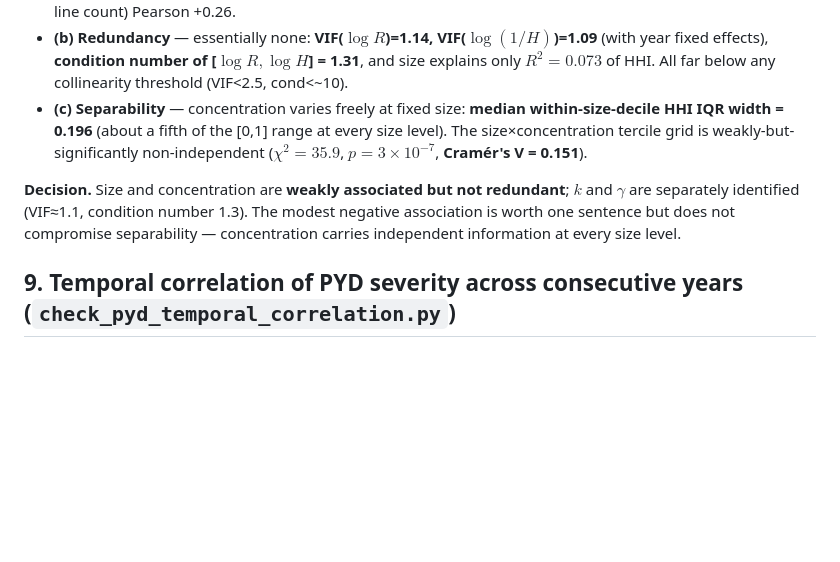
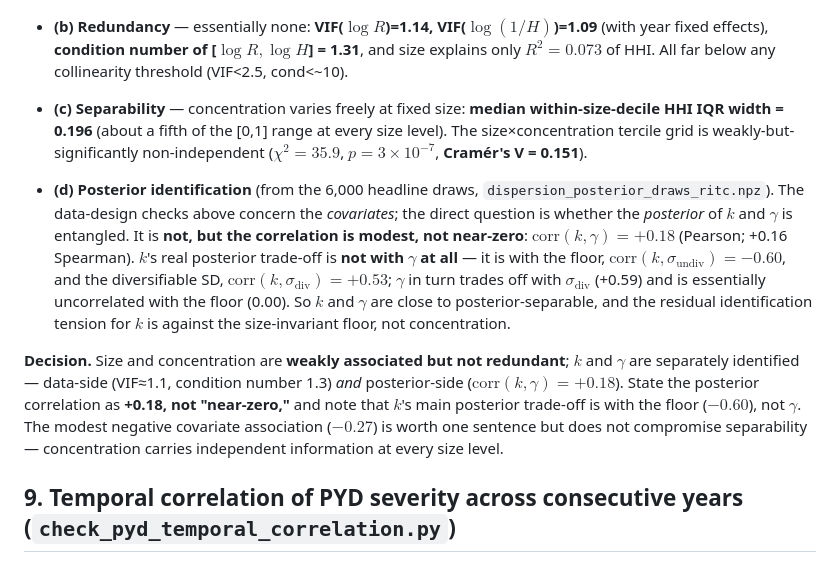
Before and after one commit to colinpriest/lloyds-exposure-composition-analysis, a Markdown page: docs/referee-checks.md, the part around the change. GitHub-like rendering; blank space fills up the shorter version.

Commit message:
Record actual posterior k-gamma correlation (+0.18, not near-zero)
Verified against the 6000 headline draws: corr(k,gamma)=+0.18 Pearson (+0.16
Spearman) -- modest, not near-zero. k's dominant posterior trade-off is with the
floor (corr(k,sd_undiv)=-0.60) and sd_div (+0.53), not gamma; gamma trades off with
sd_div (+0.59) and is ~uncorrelated with the floor. k and gamma close to
posterior-separable, residual tension for k is against the size-invariant floor.
Added as check 8(d) so the identification claim rests on the posterior, not only the
covariate design, and the correlation is stated as +0.18 not "near-zero".

Co-Authored-By: Claude Fable 5 <noreply@anthropic.com>

```diff
--- a/docs/referee-checks.md
+++ b/docs/referee-checks.md
@@ -187,10 +187,23 @@ told apart. Unit: syndicate-year ($n=790$).
   size×concentration tercile grid is weakly-but-significantly non-independent ($\chi^2=35.9$,
   $p=3\times10^{-7}$, **Cramér's V = 0.151**).
 
+- **(d) Posterior identification** (from the 6,000 headline draws, `dispersion_posterior_draws_ritc.npz`).
+  The data-design checks above concern the *covariates*; the direct question is whether the
+  *posterior* of $k$ and $\gamma$ is entangled. It is **not, but the correlation is modest, not
+  near-zero**: $\text{corr}(k,\gamma)=\mathbf{+0.18}$ (Pearson; +0.16 Spearman). $k$'s real
+  posterior trade-off is **not with $\gamma$ at all** — it is with the floor,
+  $\text{corr}(k,\sigma_{\text{undiv}})=\mathbf{-0.60}$, and the diversifiable SD,
+  $\text{corr}(k,\sigma_{\text{div}})=+0.53$; $\gamma$ in turn trades off with $\sigma_{\text{div}}$
+  (+0.59) and is essentially uncorrelated with the floor (0.00). So $k$ and $\gamma$ are close to
+  posterior-separable, and the residual identification tension for $k$ is against the
+  size-invariant floor, not concentration.
+
 **Decision.** Size and concentration are **weakly associated but not redundant**; $k$ and
-$\gamma$ are separately identified (VIF≈1.1, condition number 1.3). The modest negative
-association is worth one sentence but does not compromise separability — concentration carries
-independent information at every size level.
+$\gamma$ are separately identified — data-side (VIF≈1.1, condition number 1.3) *and*
+posterior-side ($\text{corr}(k,\gamma)=+0.18$). State the posterior correlation as **+0.18, not
+"near-zero,"** and note that $k$'s main posterior trade-off is with the floor ($-0.60$), not
+$\gamma$. The modest negative covariate association ($-0.27$) is worth one sentence but does not
+compromise separability — concentration carries independent information at every size level.
 
 ## 9. Temporal correlation of PYD severity across consecutive years (`check_pyd_temporal_correlation.py`)
 
```
